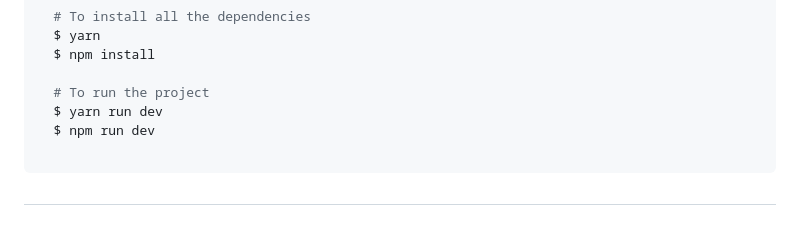
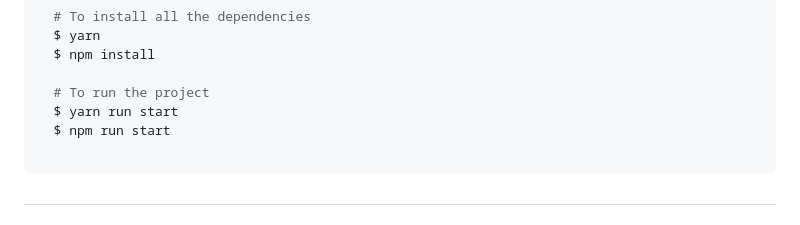
Before and after one commit to Samuel-Ricardo/ExpertMax, a Markdown page: readme2.md, the part around the change. Drawn GitHub-style.

Commit message:
:memo: update: section - run-project (readme.md)

````diff
--- a/readme2.md
+++ b/readme2.md
@@ -228,8 +228,8 @@ You need to have `NodeJS` on your machine and a package manager (`npm`, `yarn`,
   $ npm install
 
   # To run the project
-  $ yarn run dev
-  $ npm run dev
+  $ yarn run start
+  $ npm run start
 
 ```
 
````
